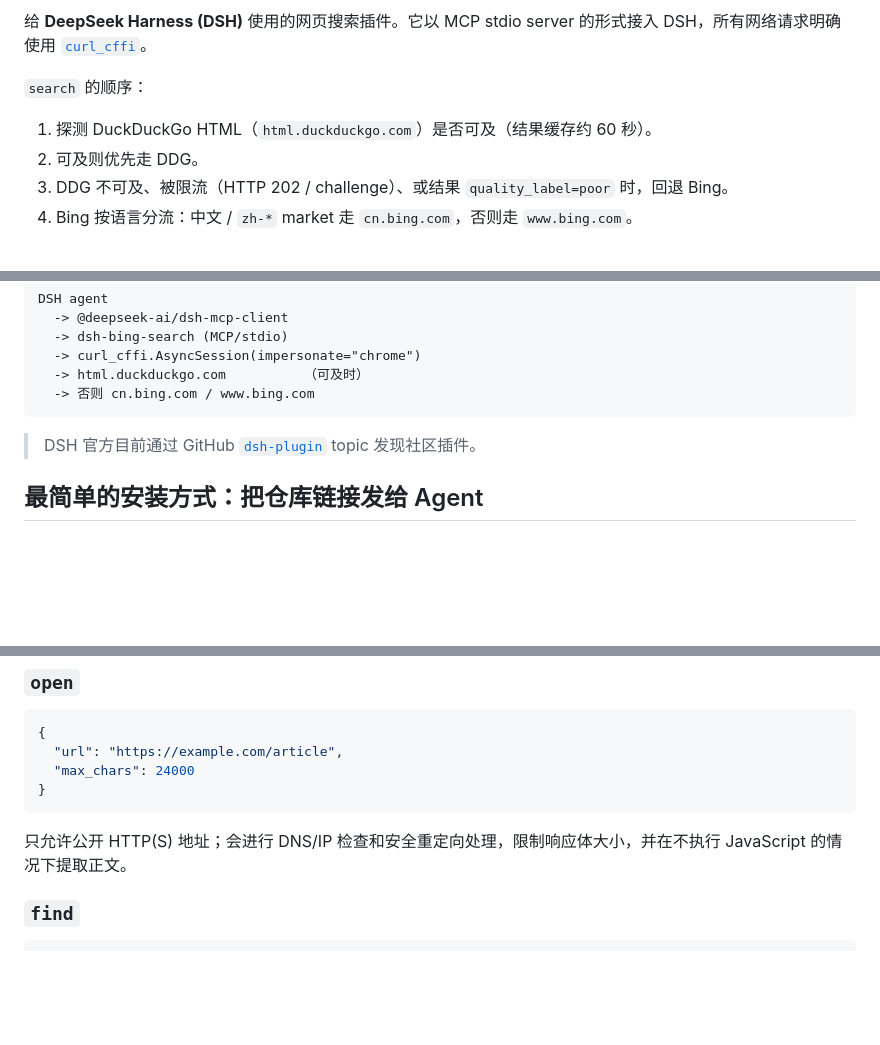
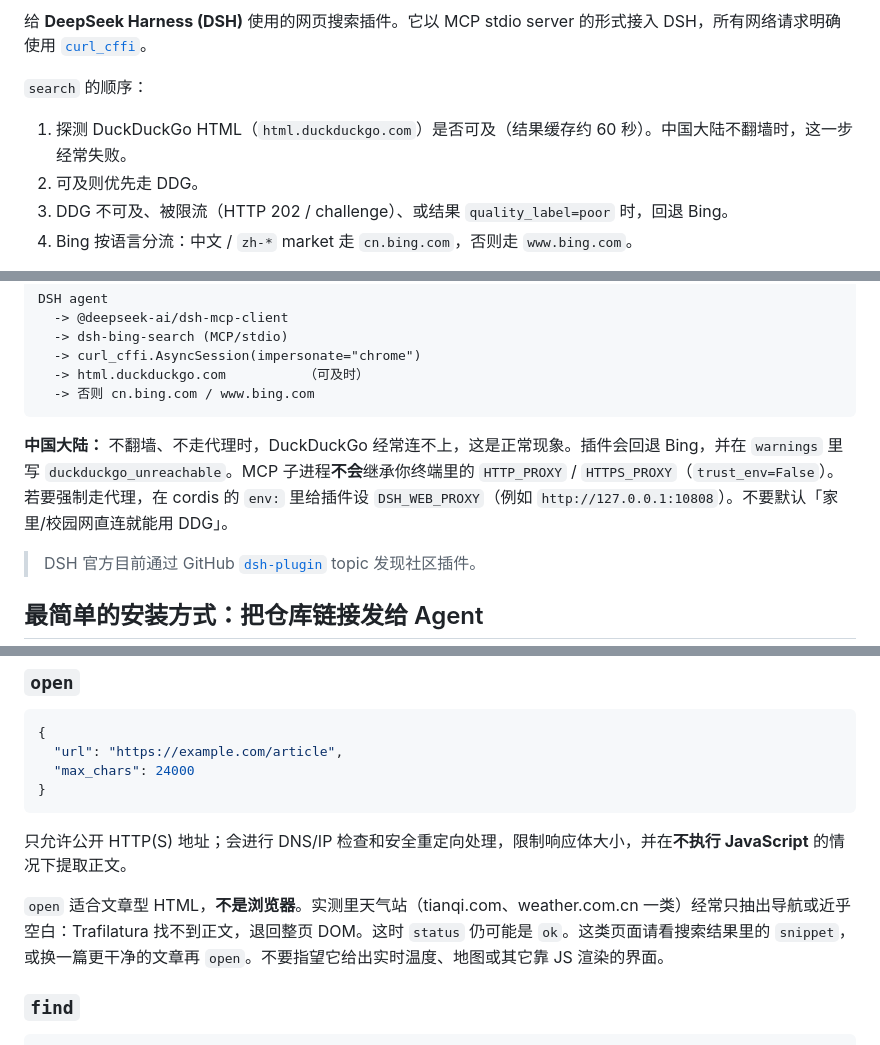
Before and after one commit to Biogod2020/dsh-bing-search, a Markdown page: README.zh-CN.md, 3 parts joined by grey strips. Drawn GitHub-style; blank space fills up the shorter version.

````diff
--- a/README.zh-CN.md
+++ b/README.zh-CN.md
@@ -10,7 +10,7 @@
 
 `search` 的顺序：
 
-1. 探测 DuckDuckGo HTML（`html.duckduckgo.com`）是否可及（结果缓存约 60 秒）。
+1. 探测 DuckDuckGo HTML（`html.duckduckgo.com`）是否可及（结果缓存约 60 秒）。中国大陆不翻墙时，这一步经常失败。
 2. 可及则优先走 DDG。
 3. DDG 不可及、被限流（HTTP 202 / challenge）、或结果 `quality_label=poor` 时，回退 Bing。
 4. Bing 按语言分流：中文 / `zh-*` market 走 `cn.bing.com`，否则走 `www.bing.com`。
@@ -32,6 +32,8 @@ DSH agent
   -> html.duckduckgo.com          （可及时）
   -> 否则 cn.bing.com / www.bing.com
 ```
+
+**中国大陆：** 不翻墙、不走代理时，DuckDuckGo 经常连不上，这是正常现象。插件会回退 Bing，并在 `warnings` 里写 `duckduckgo_unreachable`。MCP 子进程**不会**继承你终端里的 `HTTP_PROXY` / `HTTPS_PROXY`（`trust_env=False`）。若要强制走代理，在 cordis 的 `env:` 里给插件设 `DSH_WEB_PROXY`（例如 `http://127.0.0.1:10808`）。不要默认「家里/校园网直连就能用 DDG」。
 
 > DSH 官方目前通过 GitHub [`dsh-plugin`](https://github.com/topics/dsh-plugin) topic 发现社区插件。
 
@@ -156,7 +158,9 @@ DDG 的 `/l/?uddg=` 与 Bing 的 `/ck/a` 跳转会被解开，常见追踪参数
 }
 ```
 
-只允许公开 HTTP(S) 地址；会进行 DNS/IP 检查和安全重定向处理，限制响应体大小，并在不执行 JavaScript 的情况下提取正文。
+只允许公开 HTTP(S) 地址；会进行 DNS/IP 检查和安全重定向处理，限制响应体大小，并在**不执行 JavaScript** 的情况下提取正文。
+
+`open` 适合文章型 HTML，**不是浏览器**。实测里天气站（tianqi.com、weather.com.cn 一类）经常只抽出导航或近乎空白：Trafilatura 找不到正文，退回整页 DOM。这时 `status` 仍可能是 `ok`。这类页面请看搜索结果里的 `snippet`，或换一篇更干净的文章再 `open`。不要指望它给出实时温度、地图或其它靠 JS 渲染的界面。
 
 ### `find`
 
````
Also changed, not shown: README.md (+6 -2 lines).
